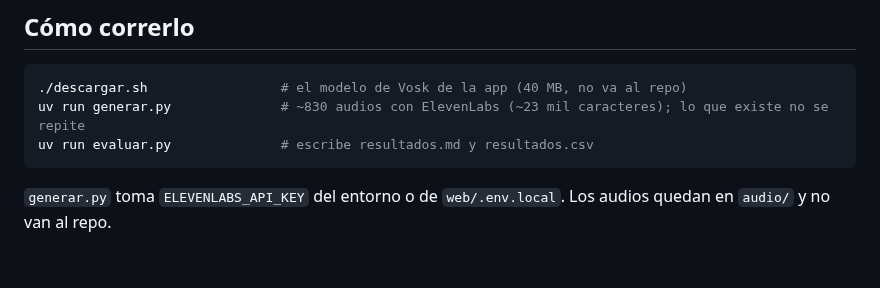
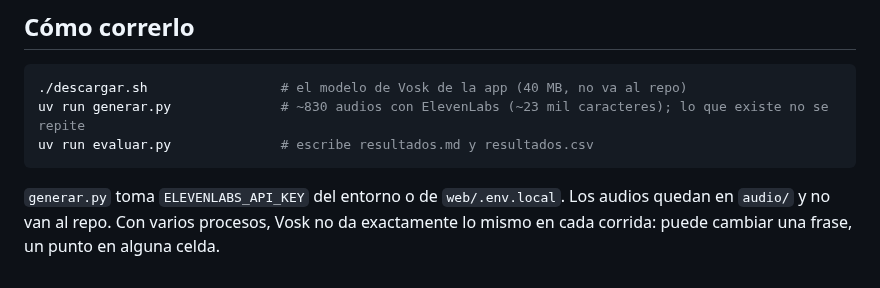
Before and after one commit to platanus-hack/platanus-hack-26-ve-team-25, a Markdown page: experimentos/voz-mayor/README.md, the part around the change. Rendered like a GitHub page.

````diff
--- a/experimentos/voz-mayor/README.md
+++ b/experimentos/voz-mayor/README.md
@@ -98,4 +98,5 @@ uv run evaluar.py              # escribe resultados.md y resultados.csv
 ```
 
 `generar.py` toma `ELEVENLABS_API_KEY` del entorno o de `web/.env.local`. Los audios quedan en
-`audio/` y no van al repo.
+`audio/` y no van al repo. Con varios procesos, Vosk no da exactamente lo mismo en cada corrida:
+puede cambiar una frase, un punto en alguna celda.
````
Also changed, not shown: docs/pendientes.md (+14 -0 lines).
